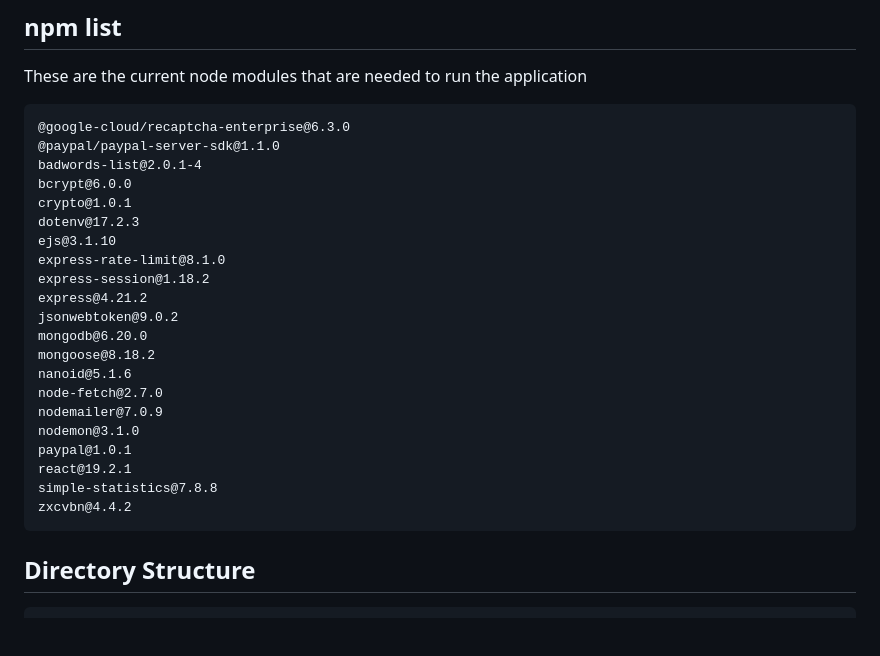
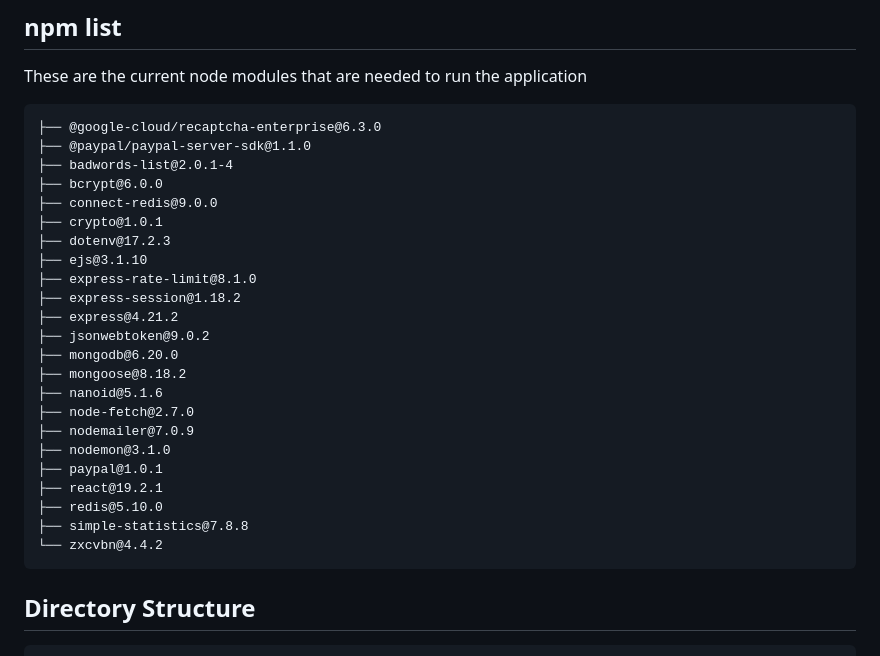
Before and after one commit to bivorzk/iskolaprojekt, a Markdown page: readme.md, the part around the change. Drawn GitHub-style; blank space fills up the shorter version.

````diff
--- a/readme.md
+++ b/readme.md
@@ -22,27 +22,29 @@ node_modules/react
 These are the current node modules that are needed to run the application
 
 ```
-@google-cloud/recaptcha-enterprise@6.3.0
-@paypal/paypal-server-sdk@1.1.0
-badwords-list@2.0.1-4
-bcrypt@6.0.0
-crypto@1.0.1
-dotenv@17.2.3
-ejs@3.1.10
-express-rate-limit@8.1.0
-express-session@1.18.2
-express@4.21.2
-jsonwebtoken@9.0.2
-mongodb@6.20.0
-mongoose@8.18.2
-nanoid@5.1.6
-node-fetch@2.7.0
-nodemailer@7.0.9
-nodemon@3.1.0
-paypal@1.0.1
-react@19.2.1
-simple-statistics@7.8.8
-zxcvbn@4.4.2
+├── @google-cloud/recaptcha-enterprise@6.3.0
+├── @paypal/paypal-server-sdk@1.1.0
+├── badwords-list@2.0.1-4
+├── bcrypt@6.0.0
+├── connect-redis@9.0.0
+├── crypto@1.0.1
+├── dotenv@17.2.3
+├── ejs@3.1.10
+├── express-rate-limit@8.1.0
+├── express-session@1.18.2
+├── express@4.21.2
+├── jsonwebtoken@9.0.2
+├── mongodb@6.20.0
+├── mongoose@8.18.2
+├── nanoid@5.1.6
+├── node-fetch@2.7.0
+├── nodemailer@7.0.9
+├── nodemon@3.1.0
+├── paypal@1.0.1
+├── react@19.2.1
+├── redis@5.10.0
+├── simple-statistics@7.8.8
+└── zxcvbn@4.4.2
 ```
 
 
````
